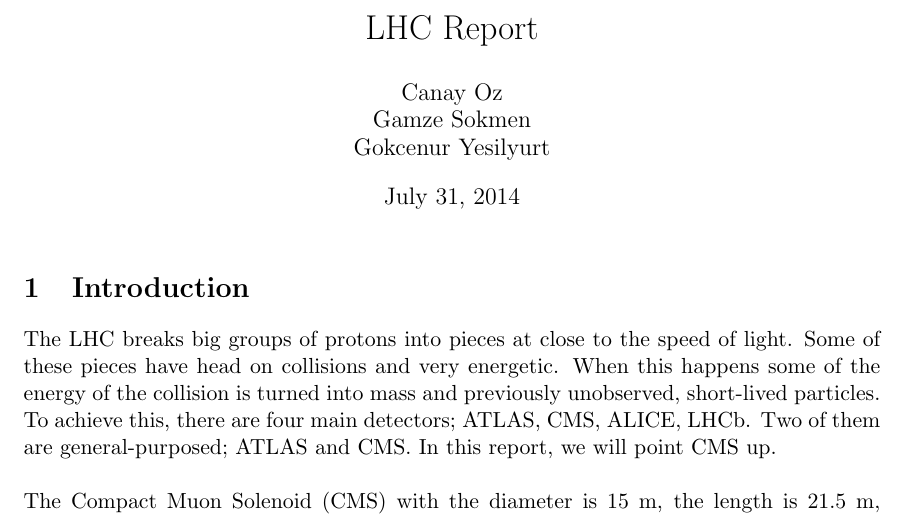
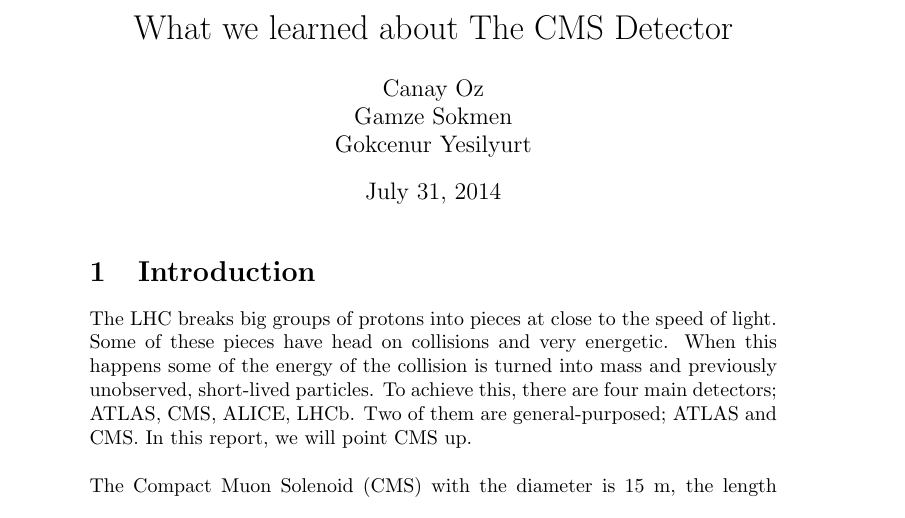
Before and after one commit to cmsmetu/reports, a LaTeX document (Report.tex): part of page 1 of 10 before the commit and part of page 1 of 7 after it, cut at the place of the change. Compiled offline with pdfLaTeX.

```diff
--- a/Report.tex
+++ b/Report.tex
@@ -8,9 +1,11 @@
-\usepackage{amssymb}
+\documentclass[a4paper,10pt]{article}
+\usepackage{inputenc,graphicx}
+\usepackage{caption}
+\usepackage{float}
 
-\title{LHC Report}
+%opening
+\title{ What we learned about The CMS Detector}
 \author{Canay Oz\\Gamze Sokmen \\ Gokcenur Yesilyurt}
-
-%\date{}							% Activate to display a given date or no date
 
 \begin{document}
 \maketitle
```
Also changed, not shown: Report.pdf, a1.png (added), a2.png (added), ll.png (added), r2.jpg (added), r3.png (added), Report.tex (7 more changed lines), 2 other files.
